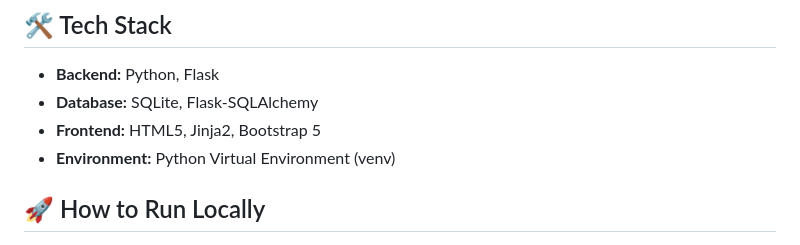
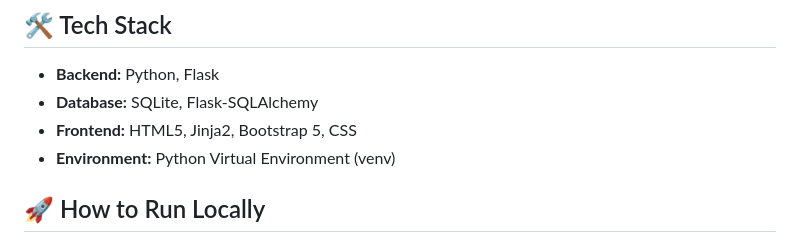
Before and after one commit to SouravEmpire07/QuickTask-Web, a Markdown page: README.md, the part around the change. GitHub-like rendering.

Commit message:
Include CSS in frontend tech stack
Added CSS to the frontend tech stack in the README.

```diff
--- a/README.md
+++ b/README.md
@@ -12,7 +12,7 @@ A simple, lightweight, and dynamic Todo application built using the **Flask** we
 ## 🛠️ Tech Stack
 - **Backend:** Python, Flask
 - **Database:** SQLite, Flask-SQLAlchemy
-- **Frontend:** HTML5, Jinja2, Bootstrap 5
+- **Frontend:** HTML5, Jinja2, Bootstrap 5, CSS
 - **Environment:** Python Virtual Environment (venv)
 
 ## 🚀 How to Run Locally
```
